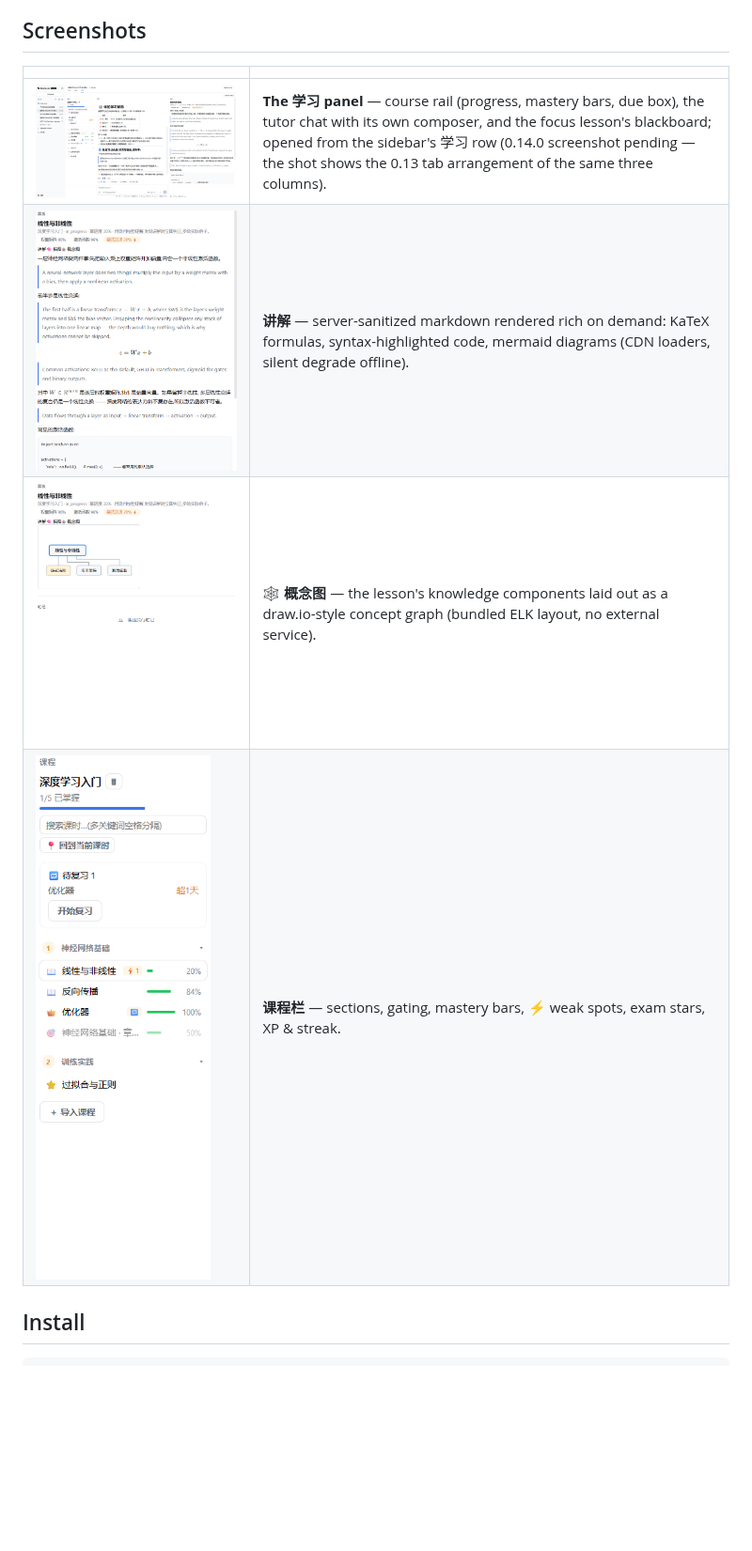
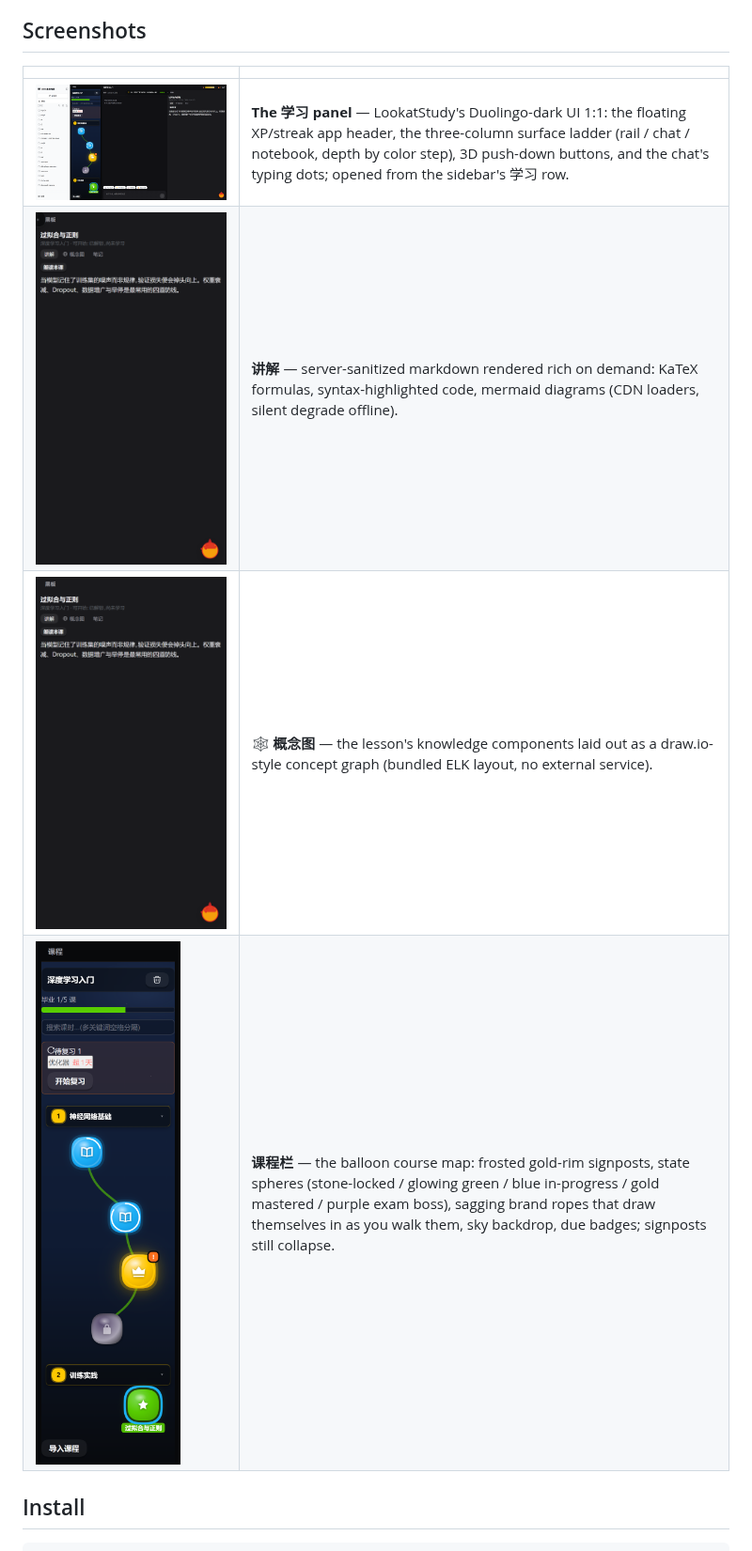
Before and after one commit to Kaiji-Z/dsh-plugin-lookatstudy, a Markdown page: README.md, the part around the change. Shown at 94% size. Rendered like a GitHub page; pictures changed too: docs/media/blackboard-lesson.png, docs/media/concept-map.png, docs/media/course-rail.png; blank space fills up the shorter version.

```diff
--- a/README.md
+++ b/README.md
@@ -6,10 +6,10 @@ Turn any markdown document, local folder, or GitHub learning repository into a g
 
 | | |
 |---|---|
-| ![Three-column study tab: course rail, tutor, blackboard](docs/media/overview.png) | **The 学习 panel** — course rail (progress, mastery bars, due box), the tutor chat with its own composer, and the focus lesson's blackboard; opened from the sidebar's 学习 row (0.14.0 screenshot pending — the shot shows the 0.13 tab arrangement of the same three columns). |
+| ![Three-column study panel: balloon course map, tutor chat, blackboard](docs/media/overview.png) | **The 学习 panel** — LookatStudy's Duolingo-dark UI 1:1: the floating XP/streak app header, the three-column surface ladder (rail / chat / notebook, depth by color step), 3D push-down buttons, and the chat's typing dots; opened from the sidebar's 学习 row. |
 | ![Lesson page with rendered math, code and diagrams](docs/media/blackboard-lesson.png) | **讲解** — server-sanitized markdown rendered rich on demand: KaTeX formulas, syntax-highlighted code, mermaid diagrams (CDN loaders, silent degrade offline). |
 | ![Concept map view](docs/media/concept-map.png) | **🕸 概念图** — the lesson's knowledge components laid out as a draw.io-style concept graph (bundled ELK layout, no external service). |
-| ![Course rail with lesson tree](docs/media/course-rail.png) | **课程栏** — sections, gating, mastery bars, ⚡ weak spots, exam stars, XP & streak. |
+| ![Course rail with the balloon map](docs/media/course-rail.png) | **课程栏** — the balloon course map: frosted gold-rim signposts, state spheres (stone-locked / glowing green / blue in-progress / gold mastered / purple exam boss), sagging brand ropes that draw themselves in as you walk them, sky backdrop, due badges; signposts still collapse. |
 
 ## Install
 
```
Also changed, not shown: AGENTS.md (+4 -2 lines), 9 other files.
